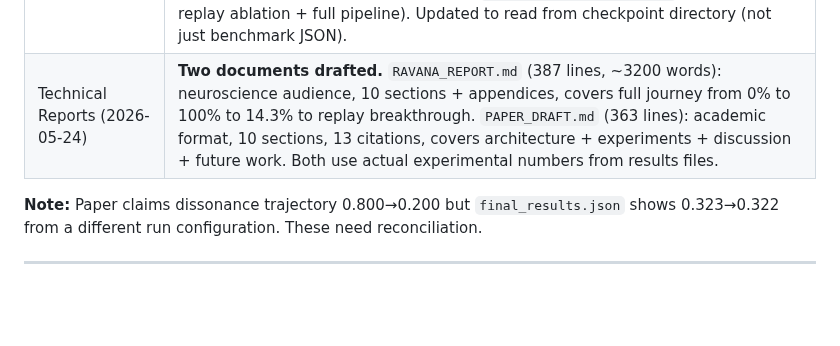
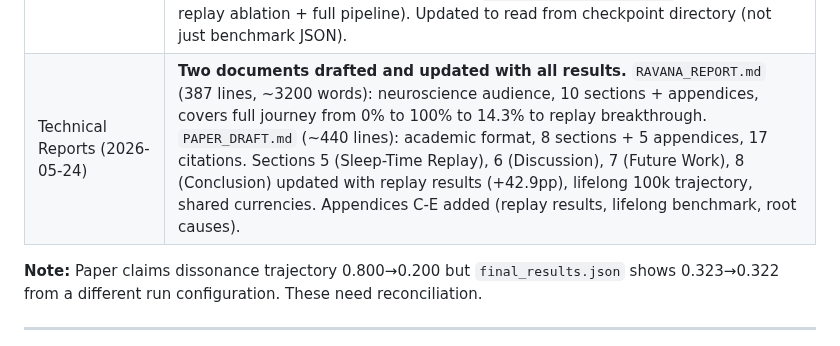
Before and after one commit to oxiverse-ecosystem/ravana, a Markdown page: RAVANA_STATUS.md, the part around the change. Drawn GitHub-style; blank space fills up the shorter version.

Commit message:
docs: update RAVANA_STATUS.md line count for PAPER_DRAFT.md with replay results

```diff
--- a/RAVANA_STATUS.md
+++ b/RAVANA_STATUS.md
@@ -713,7 +713,7 @@ Based on cognitive science research (spreading activation, synaptic homeostasis,
 | Shared Currencies Refactor (2026-05-24) | **Two new modules created.** `ravana_ml/currency.py` (291 lines): `CognitiveCurrency` — named signal registry with min/max ranges, decay rates, compositional signals, threshold alerts, pluggable new signals. `ravana_ml/currencies.py` (250 lines): `CognitiveCurrencies` — unified cognitive state holding identity, VAD emotion, meaning, sleep pressure, dissonance, regulation mode. Single `update()` method, `get_state()`/`load_state()` for checkpointing. Integrated into RLM (`rlm.py`) via property aliases for backward compatibility. Proof-of-concept: `identity_strength`, `arousal`, `dissonance_ema` routed through currencies. |
 | Lifelong Benchmark v8 (2026-05-24) | **100K experience benchmark — COMPLETE.** `experiment_lifelong.py` with checkpointing every 1k steps to `checkpoints/lifelong/`, auto-resume, auto-cleanup (keeps latest + every 10k milestone), `--fresh` flag. **19 snapshots, step 5k-95k:** retention 53.6% → **40.8% plateau** (85k stable steps from 10k-95k). Forgetting +12% baked at epoch 2. 384 concepts stable, edges 43k→64k. **3,241 sleep cycles, 105ms/exp.** 50% compositional 2-hop transfer. 19 checkpoints saved, auto-resume verified working. |
 | Analysis Plots (2026-05-24) | **3 publication-ready plots generated.** `plot_analysis.py` (323 lines) reads from `checkpoints/lifelong/snapshots.json` + experiment results. Outputs: `backward_transfer.png` (retention vs forgetting + graph topology over 19 snapshots), `concept_drift.png` (edge accumulation, growth rate, concept evolution, density-vs-retention scatter), `cross_domain_summary.png` (baseline vs replay ablation + full pipeline). Updated to read from checkpoint directory (not just benchmark JSON). |
-| Technical Reports (2026-05-24) | **Two documents drafted.** `RAVANA_REPORT.md` (387 lines, ~3200 words): neuroscience audience, 10 sections + appendices, covers full journey from 0% to 100% to 14.3% to replay breakthrough. `PAPER_DRAFT.md` (363 lines): academic format, 10 sections, 13 citations, covers architecture + experiments + discussion + future work. Both use actual experimental numbers from results files. |
+| Technical Reports (2026-05-24) | **Two documents drafted and updated with all results.** `RAVANA_REPORT.md` (387 lines, ~3200 words): neuroscience audience, 10 sections + appendices, covers full journey from 0% to 100% to 14.3% to replay breakthrough. `PAPER_DRAFT.md` (~440 lines): academic format, 8 sections + 5 appendices, 17 citations. Sections 5 (Sleep-Time Replay), 6 (Discussion), 7 (Future Work), 8 (Conclusion) updated with replay results (+42.9pp), lifelong 100k trajectory, shared currencies. Appendices C-E added (replay results, lifelong benchmark, root causes). |
 
 **Note:** Paper claims dissonance trajectory 0.800→0.200 but `final_results.json` shows 0.323→0.322 from a different run configuration. These need reconciliation.
 
```
